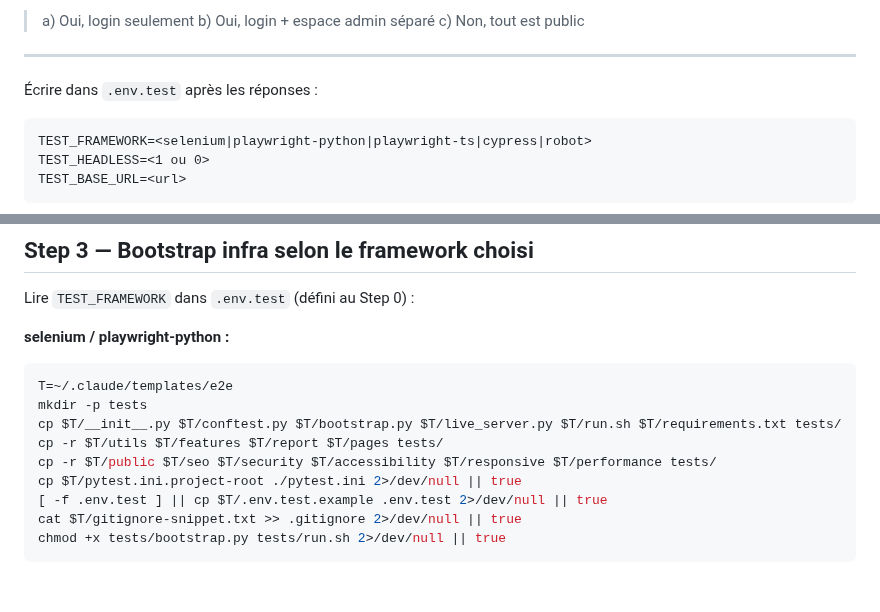
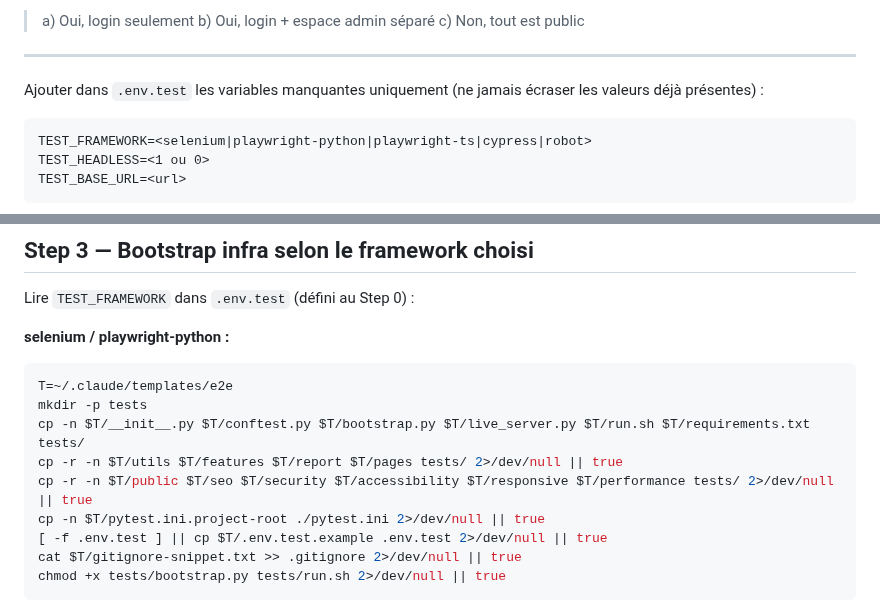
Before and after one commit to Aronbfrt/test-end-to-end, a Markdown page: commands/e2e-init.md, 2 parts joined by grey strips. Rendered like a GitHub page; blank space fills up the shorter version.

````diff
--- a/commands/e2e-init.md
+++ b/commands/e2e-init.md
@@ -45,7 +45,7 @@ Poser **4 à 5 questions** sous forme de liste numérotée avec propositions. Ad
 
 ---
 
-Écrire dans `.env.test` après les réponses :
+Ajouter dans `.env.test` les variables manquantes uniquement (ne jamais écraser les valeurs déjà présentes) :
 ```
 TEST_FRAMEWORK=<selenium|playwright-python|playwright-ts|cypress|robot>
 TEST_HEADLESS=<1 ou 0>
@@ -90,10 +90,10 @@ Lire `TEST_FRAMEWORK` dans `.env.test` (défini au Step 0) :
 ```bash
 T=~/.claude/templates/e2e
 mkdir -p tests
-cp $T/__init__.py $T/conftest.py $T/bootstrap.py $T/live_server.py $T/run.sh $T/requirements.txt tests/
-cp -r $T/utils $T/features $T/report $T/pages tests/
-cp -r $T/public $T/seo $T/security $T/accessibility $T/responsive $T/performance tests/
-cp $T/pytest.ini.project-root ./pytest.ini 2>/dev/null || true
+cp -n $T/__init__.py $T/conftest.py $T/bootstrap.py $T/live_server.py $T/run.sh $T/requirements.txt tests/
+cp -r -n $T/utils $T/features $T/report $T/pages tests/ 2>/dev/null || true
+cp -r -n $T/public $T/seo $T/security $T/accessibility $T/responsive $T/performance tests/ 2>/dev/null || true
+cp -n $T/pytest.ini.project-root ./pytest.ini 2>/dev/null || true
 [ -f .env.test ] || cp $T/.env.test.example .env.test 2>/dev/null || true
 cat $T/gitignore-snippet.txt >> .gitignore 2>/dev/null || true
 chmod +x tests/bootstrap.py tests/run.sh 2>/dev/null || true
````
Also changed, not shown: commands/e2e-audit.md (+4 -4 lines).
